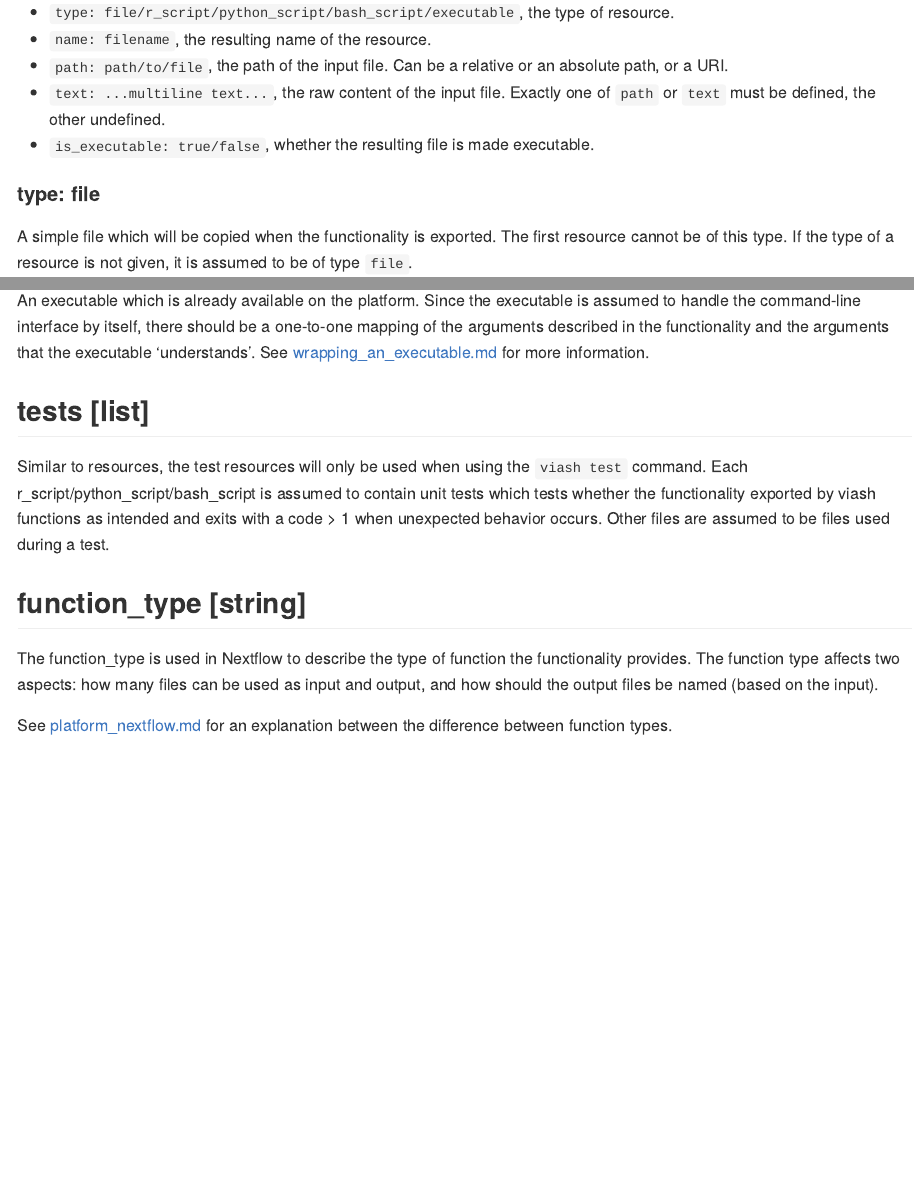
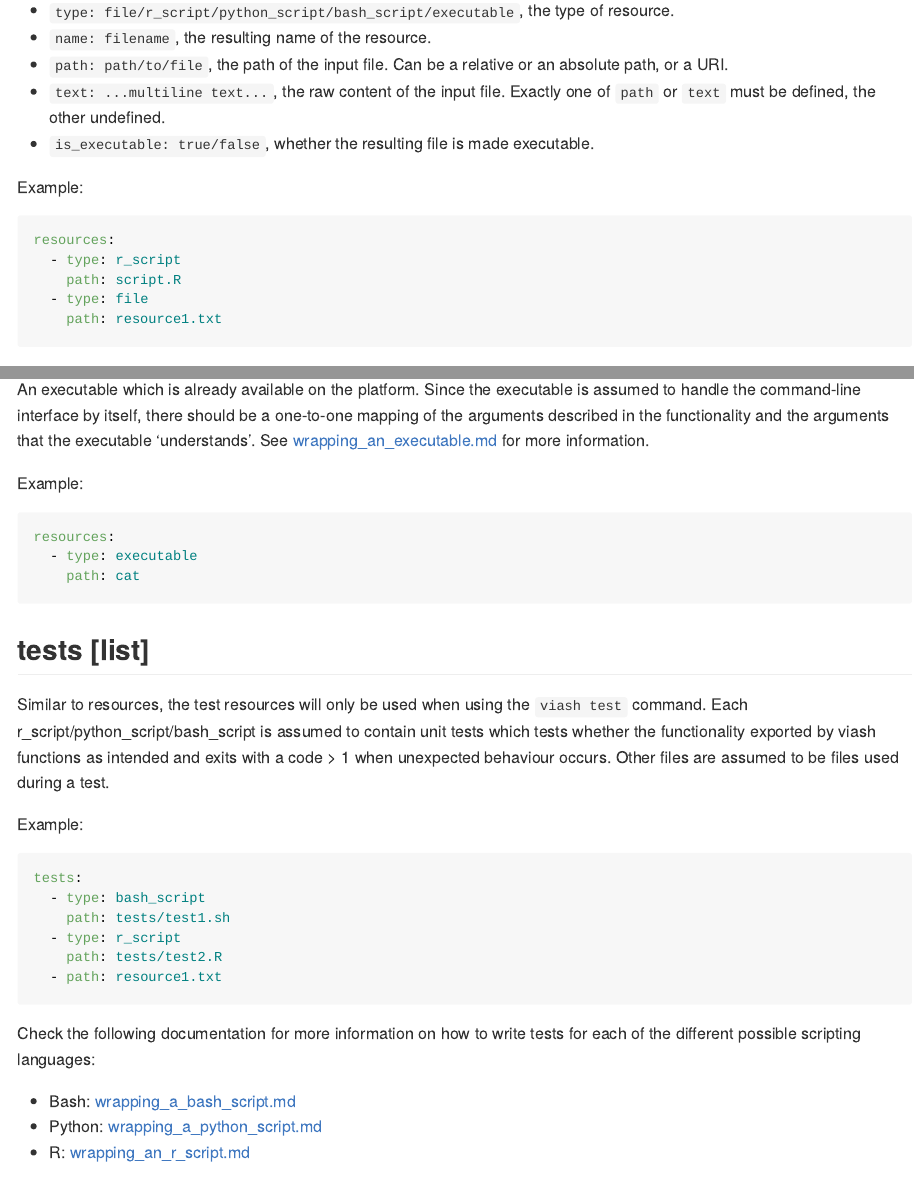
Before and after one commit to data-intuitive/viash_docs, an R Markdown document (functionality.Rmd): the page in a window 1100 px wide, from 3400 px down before the commit and from 3450 px down after it, so that both start at the same text, and a second part further down, joined at a grey line. The pictures show the output file functionality.md that the author committed with the source, drawn offline in the style of GitHub.

Commit message:
extend functionality documentation

````diff
--- a/functionality.Rmd
+++ b/functionality.Rmd
@@ -118,6 +119,16 @@ Common properties:
 * `path: path/to/file`, the path of the input file. Can be a relative or an absolute path, or a URI.
 * `text: ...multiline text...`, the raw content of the input file. Exactly one of `path` or `text` must be defined, the other undefined.
 * `is_executable: true/false`, whether the resulting file is made executable.
+
+Example:
+
+```yaml
+resources:
+  - type: r_script
+    path: script.R
+  - type: file
+    path: resource1.txt
+```
 
 #### type: file
 A simple file which will be copied when the functionality is exported. The first resource cannot be of this type. If the type of a resource is not given, it is assumed to be of type `file`.
@@ -137,9 +148,30 @@ to handle the command-line interface by itself, there should be a one-to-one map
 of the arguments described in the functionality and the arguments that the executable 'understands'.
 See [wrapping_an_executable.md](wrapping_an_executable.md) for more information.
 
+Example:
+```yaml
+resources:
+  - type: executable
+    path: cat
+```
 
-## tests [list]
+## tests [list] {#tests}
 
-Similar to resources, the test resources will only be used when using the `viash test` command. Each r_script/python_script/bash_script is assumed to contain unit tests which tests whether the functionality exported by viash functions as intended and exits with a code > 1 when unexpected behavior occurs. Other files are assumed to be files used during a test.
+Similar to resources, the test resources will only be used when using the `viash test` command. Each r_script/python_script/bash_script is assumed to contain unit tests which tests whether the functionality exported by viash functions as intended and exits with a code > 1 when unexpected behaviour occurs. Other files are assumed to be files used during a test.
 
-## function_type [string]
+Example:
+
+```yaml
+tests:
+  - type: bash_script
+    path: tests/test1.sh
+  - type: r_script
+    path: tests/test2.R
+  - path: resource1.txt
+```
+
+Check the following documentation for more information on how to write tests for each of the different possible scripting languages:
+
+* Bash: [wrapping_a_bash_script.md](wrapping_a_bash_script.md)
+* Python: [wrapping_a_python_script.md](wrapping_a_python_script.md)
+* R: [wrapping_an_r_script.md](wrapping_an_r_script.md)
````
Also changed, not shown: functionality.md, functionality.Rmd (13 more changed lines).
